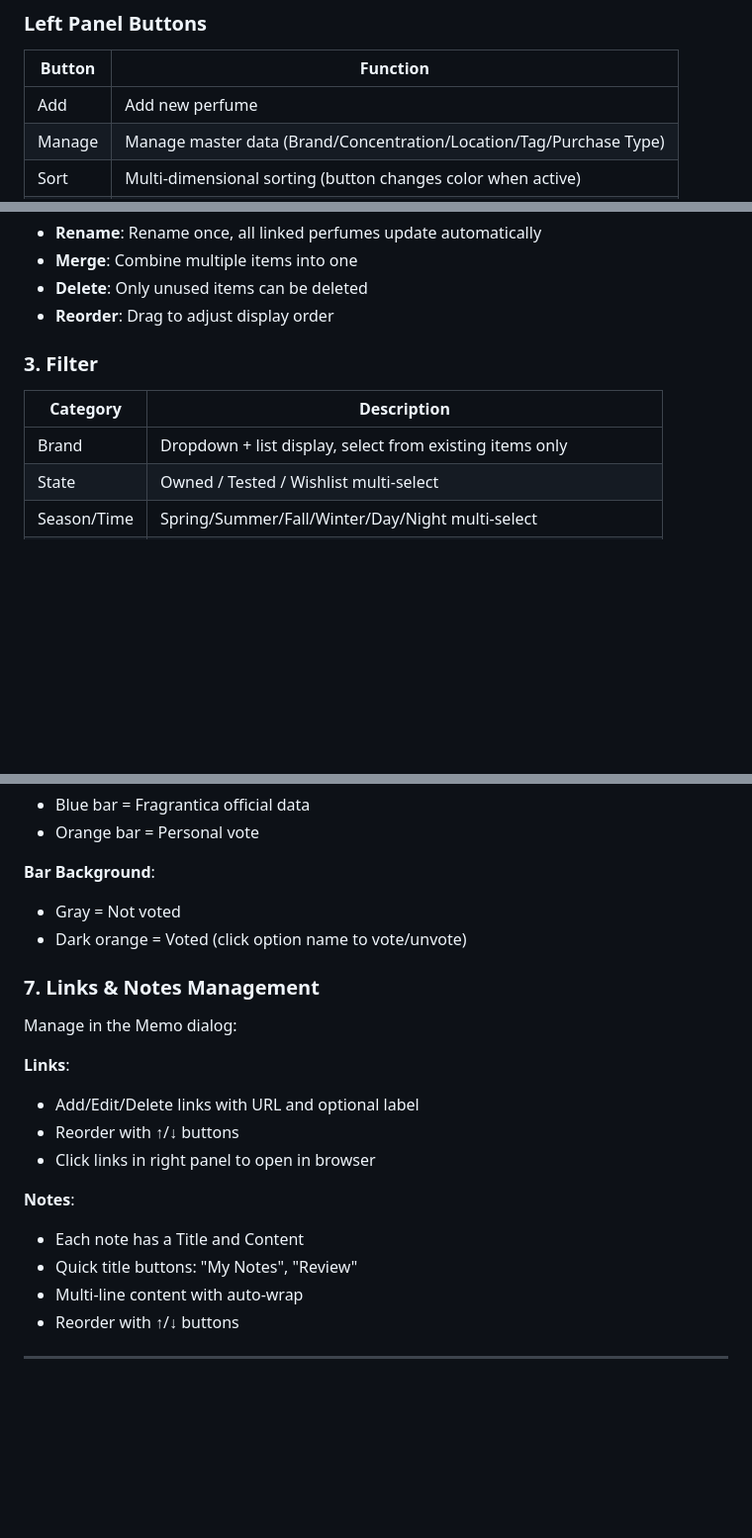
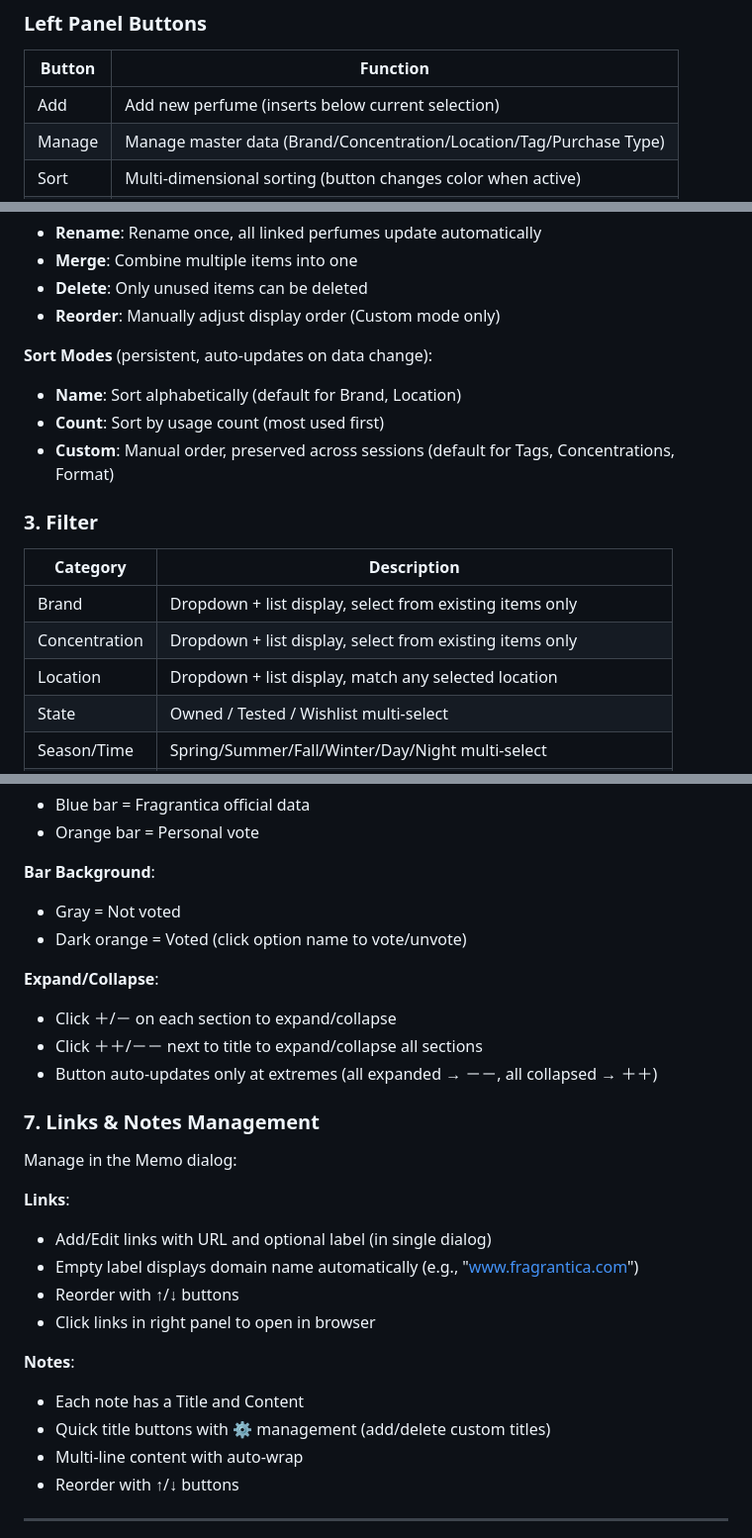
Before and after one commit to boshow88/Perfume-Tracker, a Markdown page: readme.md, 3 parts joined by grey strips. Shown at 99% size. Drawn GitHub-style; blank space fills up the shorter version.

Commit message:
Document expand/collapse all feature in README

```diff
--- a/readme.md
+++ b/readme.md
@@ -76,7 +76,7 @@ python perfume_tracker.py
 
 | Button | Function |
 |--------|----------|
-| Add | Add new perfume |
+| Add | Add new perfume (inserts below current selection) |
 | Manage | Manage master data (Brand/Concentration/Location/Tag/Purchase Type) |
 | Sort | Multi-dimensional sorting (button changes color when active) |
 | Filter | Advanced filtering (button changes color when active) |
@@ -137,13 +137,20 @@ Centralized management of 5 data types; rename once, update everywhere:
 - **Rename**: Rename once, all linked perfumes update automatically
 - **Merge**: Combine multiple items into one
 - **Delete**: Only unused items can be deleted
-- **Reorder**: Drag to adjust display order
+- **Reorder**: Manually adjust display order (Custom mode only)
+
+**Sort Modes** (persistent, auto-updates on data change):
+- **Name**: Sort alphabetically (default for Brand, Location)
+- **Count**: Sort by usage count (most used first)
+- **Custom**: Manual order, preserved across sessions (default for Tags, Concentrations, Format)
 
 ### 3. Filter
 
 | Category | Description |
 |----------|-------------|
 | Brand | Dropdown + list display, select from existing items only |
+| Concentration | Dropdown + list display, select from existing items only |
+| Location | Dropdown + list display, match any selected location |
 | State | Owned / Tested / Wishlist multi-select |
 | Season/Time | Spring/Summer/Fall/Winter/Day/Night multi-select |
 | Score | Dual-slider range (min~max), min gap 0.3, Include/Exclude modes |
@@ -202,18 +209,24 @@ Date and Location persist when switching perfumes for batch logging.
 - Gray = Not voted
 - Dark orange = Voted (click option name to vote/unvote)
 
+**Expand/Collapse**:
+- Click ＋/－ on each section to expand/collapse
+- Click ＋＋/－－ next to title to expand/collapse all sections
+- Button auto-updates only at extremes (all expanded → －－, all collapsed → ＋＋)
+
 ### 7. Links & Notes Management
 
 Manage in the Memo dialog:
 
 **Links**:
-- Add/Edit/Delete links with URL and optional label
+- Add/Edit links with URL and optional label (in single dialog)
+- Empty label displays domain name automatically (e.g., "www.fragrantica.com")
 - Reorder with ↑/↓ buttons
 - Click links in right panel to open in browser
 
 **Notes**:
 - Each note has a Title and Content
-- Quick title buttons: "My Notes", "Review"
+- Quick title buttons with ⚙ management (add/delete custom titles)
 - Multi-line content with auto-wrap
 - Reorder with ↑/↓ buttons
 
```
Also changed, not shown: other parts of readme.md (+2 -1 lines).
